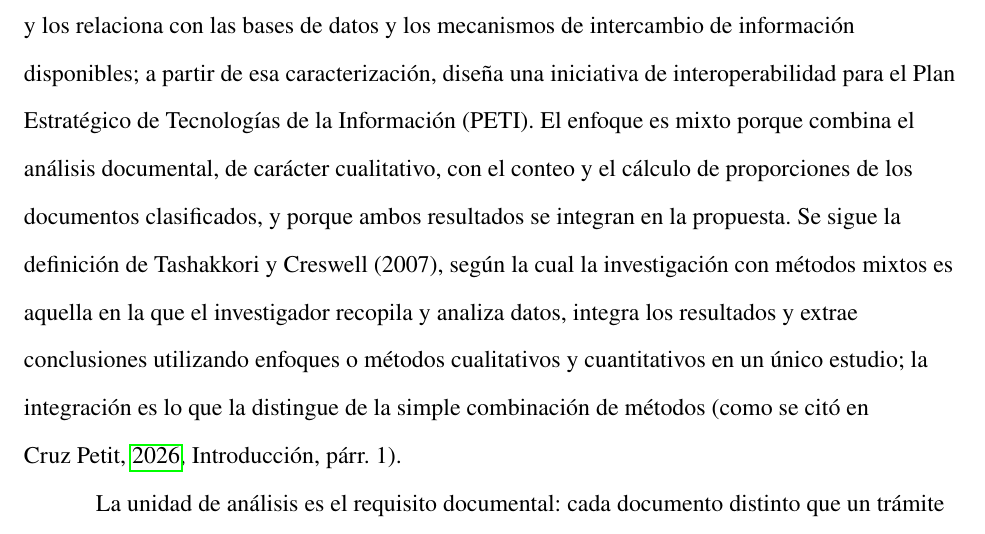
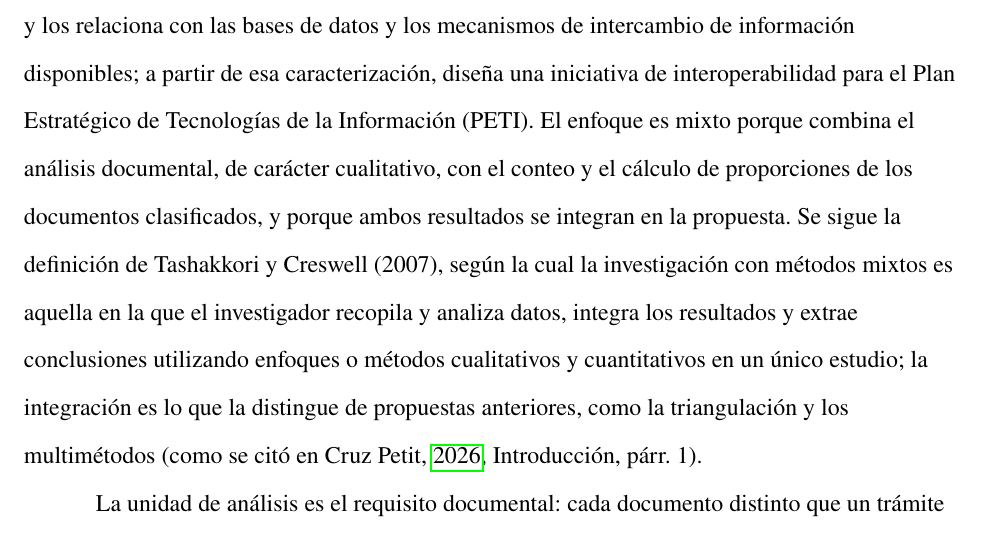
Before and after one commit to SRR967/investigacion_gobernacion, a LaTeX paper (main.tex, which reads secciones/03_metodologia.tex): part of page 23 of 38, cut so that both start at the same text. Compiled offline with pdfLaTeX.

Commit message:
Metodología: precisión de la cita de Cruz Petit
Co-Authored-By: Claude Opus 5.5 <noreply@anthropic.com>
Claude-Session: https://claude.ai/code/session_01Mb858uMtD2YieXYKi66MaQ

```diff
--- a/secciones/03_metodologia.tex
+++ b/secciones/03_metodologia.tex
@@ -2,7 +2,7 @@
 
 \subsection{Tipo y enfoque}
 
-El estudio es descriptivo, con enfoque mixto, e incluye el diseño de una propuesta. Es descriptivo porque caracteriza los documentos que la Gobernación del Huila exige en sus trámites y los relaciona con las bases de datos y los mecanismos de intercambio de información disponibles; a partir de esa caracterización, diseña una iniciativa de interoperabilidad para el Plan Estratégico de Tecnologías de la Información (PETI). El enfoque es mixto porque combina el análisis documental, de carácter cualitativo, con el conteo y el cálculo de proporciones de los documentos clasificados, y porque ambos resultados se integran en la propuesta. Se sigue la definición de Tashakkori y Creswell (2007), según la cual la investigación con métodos mixtos es aquella en la que el investigador recopila y analiza datos, integra los resultados y extrae conclusiones utilizando enfoques o métodos cualitativos y cuantitativos en un único estudio; la integración es lo que la distingue de la simple combinación de métodos \parencite[como se citó en][Introducción, párr.~1]{cruzpetit2026metodos}.
+El estudio es descriptivo, con enfoque mixto, e incluye el diseño de una propuesta. Es descriptivo porque caracteriza los documentos que la Gobernación del Huila exige en sus trámites y los relaciona con las bases de datos y los mecanismos de intercambio de información disponibles; a partir de esa caracterización, diseña una iniciativa de interoperabilidad para el Plan Estratégico de Tecnologías de la Información (PETI). El enfoque es mixto porque combina el análisis documental, de carácter cualitativo, con el conteo y el cálculo de proporciones de los documentos clasificados, y porque ambos resultados se integran en la propuesta. Se sigue la definición de Tashakkori y Creswell (2007), según la cual la investigación con métodos mixtos es aquella en la que el investigador recopila y analiza datos, integra los resultados y extrae conclusiones utilizando enfoques o métodos cualitativos y cuantitativos en un único estudio; la integración es lo que la distingue de propuestas anteriores, como la triangulación y los multimétodos \parencite[como se citó en][Introducción, párr.~1]{cruzpetit2026metodos}.
 
 La unidad de análisis es el requisito documental: cada documento distinto que un trámite de la Gobernación exige al solicitante. El universo de estudio son los trámites de la administración central publicados en la sede electrónica de la entidad; los que solo figuran en el Sistema Único de Información de Trámites (SUIT) se reportan aparte como diferencia entre las dos fuentes. El estudio se limita a información pública: el estudio no accede a los sistemas internos de la Gobernación y no incluye implementar la propuesta, estimar su costo ni medir su efecto.
 
```
